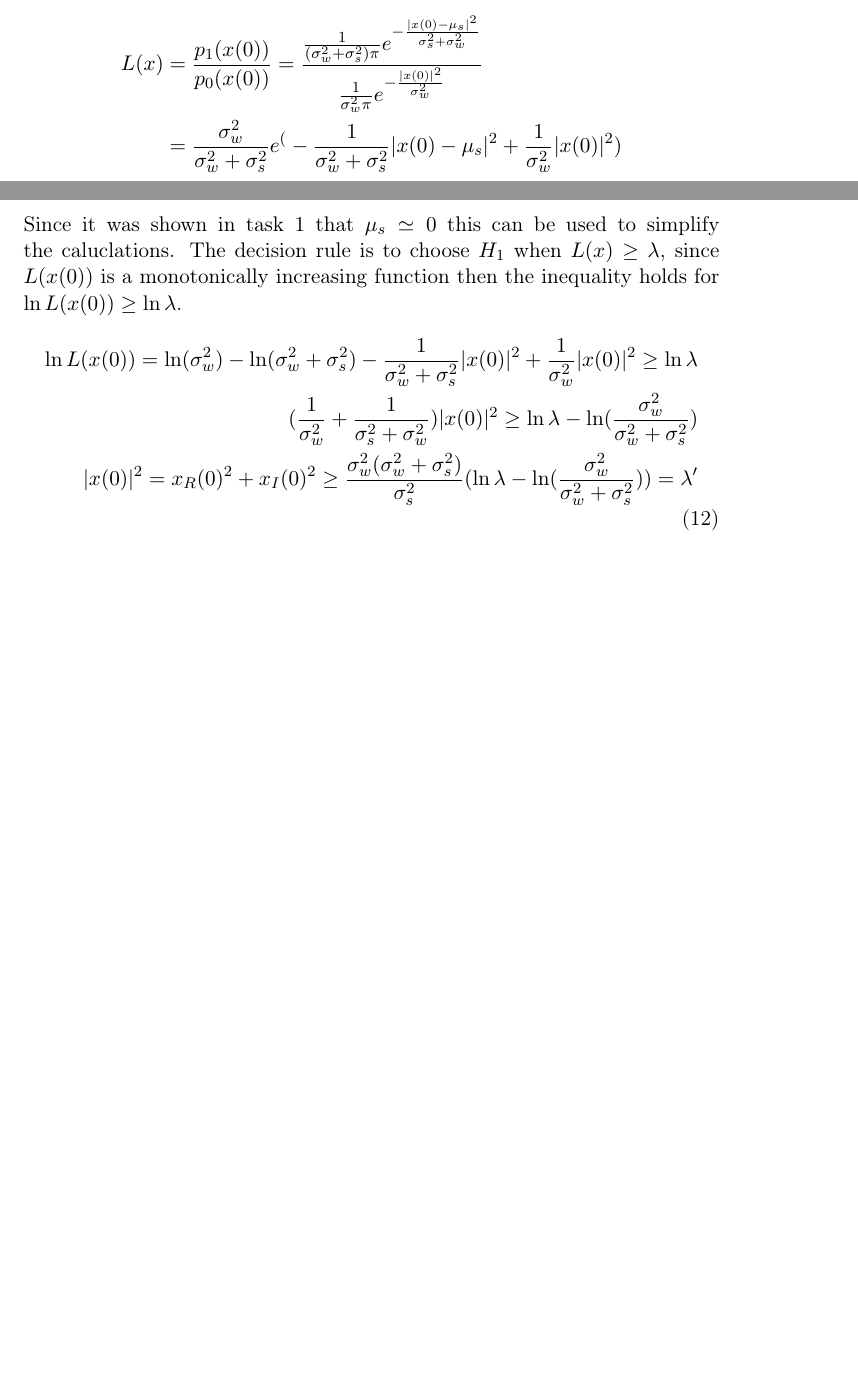
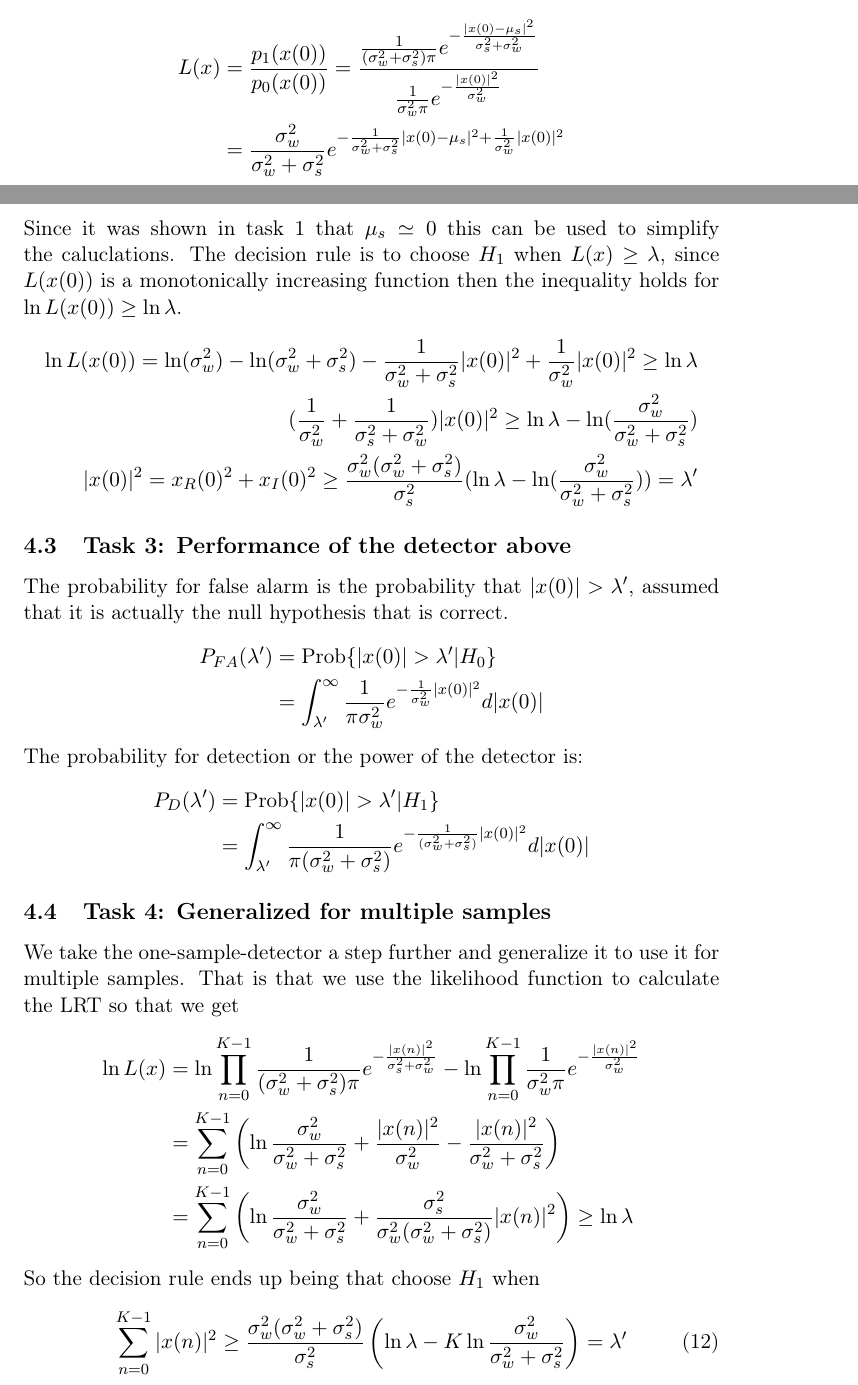
Before and after one commit to kennyhn/Deteksjonsprosjekt, a LaTeX paper (main.tex, which reads results.tex): two parts of pages 10 and 11 of 18 before the commit and two parts of pages 10 and 11 of 19 after it, joined at a grey line, cut so that both start at the same text, the shorter picture padded with empty space. Compiled offline with pdfLaTeX.

Commit message:
added some calculations and results

```diff
--- a/results.tex
+++ b/results.tex
@@ -28,15 +28,37 @@ Meaning that
 Setting up the LRT:
 \begin{align}
     L(x) & = \frac{p_1(x(0))}{p_0(x(0))} = \frac{\frac{1}{(\sigma_w^2+\sigma_s^2)\pi}e^{-\frac{|x(0)-\mu_s|^2}{\sigma_s^2+\sigma_w^2}}}{\frac{1}{\sigma_w^2\pi}e^{-\frac{|x(0)|^2}{\sigma_w^2}}}\nonumber\\
-    & = \frac{\sigma_w^2}{\sigma_w^2+\sigma_s^2}e^(-\frac{1}{\sigma_w^2+\sigma_s^2}|x(0)-\mu_s|^2+\frac{1}{\sigma_w^2}|x(0)|^2)\nonumber
+    & = \frac{\sigma_w^2}{\sigma_w^2+\sigma_s^2}e^{-\frac{1}{\sigma_w^2+\sigma_s^2}|x(0)-\mu_s|^2+\frac{1}{\sigma_w^2}|x(0)|^2}\nonumber
 \end{align}
 Since it was shown in task 1 that $\mu_s \simeq 0$ this can be used to simplify the caluclations. The decision rule is to choose $H_1$ when $L(x) \geq \lambda$, since $L(x(0))$ is a monotonically increasing function then the inequality holds for $\ln L(x(0)) \geq \ln\lambda$.
 \begin{align}
     \ln L(x(0)) = \ln (\sigma_w^2)-\ln (\sigma_w^2+\sigma_s^2)-\frac{1}{\sigma_w^2+\sigma_s^2}|x(0)|^2+\frac{1}{\sigma_w^2}|x(0)|^2 \geq \ln\lambda\nonumber\\
     (\frac{1}{\sigma_w^2}+\frac{1}{\sigma_s^2+\sigma_w^2})|x(0)|^2 \geq \ln\lambda-\ln (\frac{\sigma_w^2}{\sigma_w^2+\sigma_s^2})\nonumber\\
-    |x(0)|^2 = x_R(0)^2+x_I(0)^2 \geq \frac{\sigma_w^2(\sigma_w^2+\sigma_s^2)}{\sigma_s^2}(\ln\lambda-\ln (\frac{\sigma_w^2}{\sigma_w^2+\sigma_s^2})) = \lambda'
+    |x(0)|^2 = x_R(0)^2+x_I(0)^2 \geq \frac{\sigma_w^2(\sigma_w^2+\sigma_s^2)}{\sigma_s^2}(\ln\lambda-\ln (\frac{\sigma_w^2}{\sigma_w^2+\sigma_s^2})) = \lambda'\nonumber
 \end{align}
 
+\subsection{Task 3: Performance of the detector above}
+The probability for false alarm is the probability that $|x(0)|>\lambda'$, assumed that it is actually the null hypothesis that is correct.
+\begin{align}
+    P_{FA}(\lambda') & = \text{Prob}\{|x(0)|>\lambda'\vert H_0\}\nonumber\\
+    & = \int_{\lambda'}^{\infty}\frac{1}{\pi\sigma_w^2}e^{-\frac{1}{\sigma_w^2}|x(0)|^2}d|x(0)|\nonumber
+\end{align}
+The probability for detection or the power of the detector is:
+\begin{align}
+    P_D(\lambda') & = \text{Prob}\{|x(0)|>\lambda'\vert H_1\}\nonumber\\
+    & = \int_{\lambda'}^{\infty}\frac{1}{\pi(\sigma_w^2+\sigma_s^2)}e^{-\frac{1}{(\sigma_w^2+\sigma_s^2)}|x(0)|^2}d|x(0)|\nonumber
+\end{align}
+\subsection{Task 4: Generalized for multiple samples}
+We take the one-sample-detector a step further and generalize it to use it for multiple samples. That is that we use the likelihood function to calculate the LRT so that we get
+\begin{align}
+    \ln L(x) & = \ln\prod_{n=0}^{K-1}\frac{1}{(\sigma_w^2+\sigma_s^2)\pi}e^{-\frac{|x(n)|^2}{\sigma_s^2+\sigma_w^2}}-\ln\prod_{n=0}^{K-1}\frac{1}{\sigma_w^2\pi}e^{-\frac{|x(n)|^2}{\sigma_w^2}}\nonumber\\
+    & = \sum_{n=0}^{K-1}\left(\ln\frac{\sigma_w^2}{\sigma_w^2+\sigma_s^2} + \frac{|x(n)|^2}{\sigma_w^2}-\frac{|x(n)|^2}{\sigma_w^2+\sigma_s^2} \right)\nonumber\\
+    & = \sum_{n=0}^{K-1}\left(\ln\frac{\sigma_w^2}{\sigma_w^2+\sigma_s^2} + \frac{\sigma_s^2}{\sigma_w^2(\sigma_w^2+\sigma_s^2)}|x(n)|^2\right)\geq\ln\lambda\nonumber
+\end{align}
+So the decision rule ends up being that choose $H_1$ when
+\begin{equation}
+    \sum_{n=0}^{K-1}|x(n)|^2 \geq \frac{\sigma_w^2(\sigma_w^2+\sigma_s^2)}{\sigma_s^2}\left(\ln\lambda-K\ln\frac{\sigma_w^2}{\sigma_w^2+\sigma_s^2}\right) = \lambda'
+\end{equation}
 \begin{enumerate}[i]
     \item What is this chapter about
     \item Matlab implementation
```
Also changed, not shown: main.pdf.
